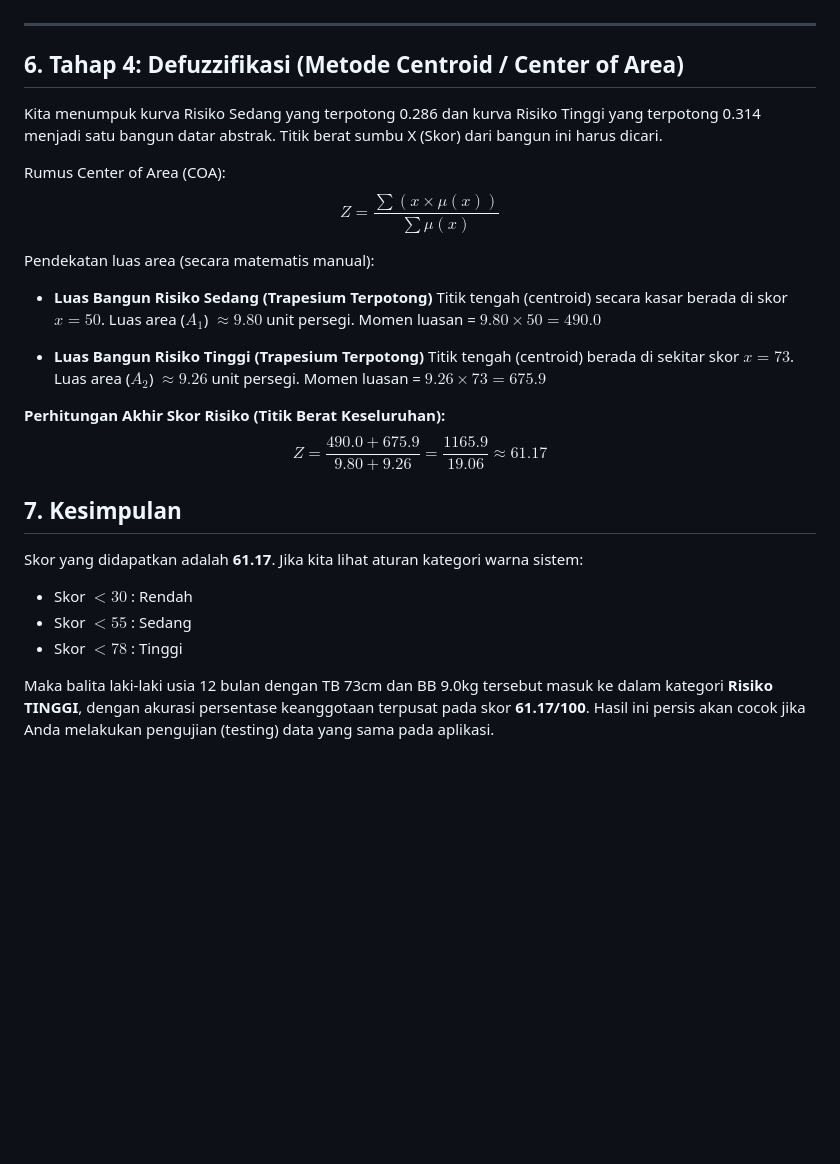
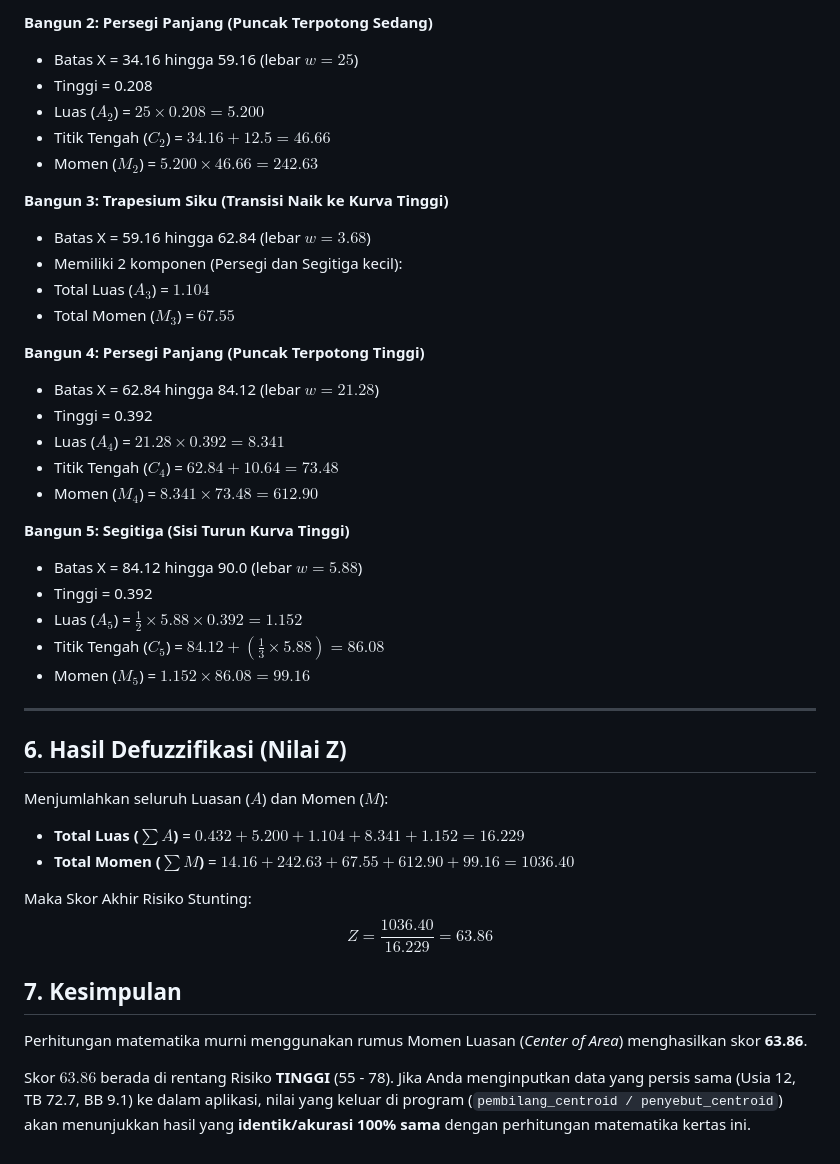
Before and after one commit to zyxx123/ProjectLogikaFuzzy-DeteksiDiabetesBalita-Mamdani, a Markdown page: Contoh_Perhitungan_Mamdani.md, the part around one of its changes. GitHub-like rendering; blank space fills up the shorter version.

```diff
--- a/Contoh_Perhitungan_Mamdani.md
+++ b/Contoh_Perhitungan_Mamdani.md
@@ -78,31 +68,42 @@ Jika ada aturan dengan hasil yang sama, kita cari nilai terbesar (MAX). Dalam ka
+**Bangun 2: Persegi Panjang (Puncak Terpotong Sedang)**
+- Batas X = 34.16 hingga 59.16 (lebar $w = 25$)
+- Tinggi = 0.208
+- Luas ($A_2$) = $25 \times 0.208 = \mathbf{5.200}$
+- Titik Tengah ($C_2$) = $34.16 + 12.5 = \mathbf{46.66}$
+- Momen ($M_2$) = $5.200 \times 46.66 = \mathbf{242.63}$
+
+**Bangun 3: Trapesium Siku (Transisi Naik ke Kurva Tinggi)**
+- Batas X = 59.16 hingga 62.84 (lebar $w = 3.68$)
+- Memiliki 2 komponen (Persegi dan Segitiga kecil):
+- Total Luas ($A_3$) = $\mathbf{1.104}$
+- Total Momen ($M_3$) = $\mathbf{67.55}$
+
+**Bangun 4: Persegi Panjang (Puncak Terpotong Tinggi)**
+- Batas X = 62.84 hingga 84.12 (lebar $w = 21.28$)
+- Tinggi = 0.392
+- Luas ($A_4$) = $21.28 \times 0.392 = \mathbf{8.341}$
+- Titik Tengah ($C_4$) = $62.84 + 10.64 = \mathbf{73.48}$
+- Momen ($M_4$) = $8.341 \times 73.48 = \mathbf{612.90}$
+
+**Bangun 5: Segitiga (Sisi Turun Kurva Tinggi)**
+- Batas X = 84.12 hingga 90.0 (lebar $w = 5.88$)
+- Tinggi = 0.392
+- Luas ($A_5$) = $\frac{1}{2} \times 5.88 \times 0.392 = \mathbf{1.152}$
+- Titik Tengah ($C_5$) = $84.12 + (\frac{1}{3} \times 5.88) = \mathbf{86.08}$
+- Momen ($M_5$) = $1.152 \times 86.08 = \mathbf{99.16}$
 
 ---
 
-## 6. Tahap 4: Defuzzifikasi (Metode Centroid / Center of Area)
-Kita menumpuk kurva Risiko Sedang yang terpotong 0.286 dan kurva Risiko Tinggi yang terpotong 0.314 menjadi satu bangun datar abstrak. Titik berat sumbu X (Skor) dari bangun ini harus dicari.
+## 6. Hasil Defuzzifikasi (Nilai Z)
 
-Rumus Center of Area (COA):
-$$ Z = \frac{\sum (x \times \mu(x))}{\sum \mu(x)} $$
+Menjumlahkan seluruh Luasan ($A$) dan Momen ($M$):
+- **Total Luas ($\sum A$)** = $0.432 + 5.200 + 1.104 + 8.341 + 1.152 = \mathbf{16.229}$
+- **Total Momen ($\sum M$)** = $14.16 + 242.63 + 67.55 + 612.90 + 99.16 = \mathbf{1036.40}$
 
-Pendekatan luas area (secara matematis manual):
-- **Luas Bangun Risiko Sedang (Trapesium Terpotong)**
-  Titik tengah (centroid) secara kasar berada di skor $x = 50$.
-  Luas area ($A_1$) $\approx 9.80$ unit persegi.
-  Momen luasan = $9.80 \times 50 = 490.0$
-
-- **Luas Bangun Risiko Tinggi (Trapesium Terpotong)**
-  Titik tengah (centroid) berada di sekitar skor $x = 73$.
-  Luas area ($A_2$) $\approx 9.26$ unit persegi.
-  Momen luasan = $9.26 \times 73 = 675.9$
-
-**Perhitungan Akhir Skor Risiko (Titik Berat Keseluruhan):**
-$$ Z = \frac{490.0 + 675.9}{9.80 + 9.26} = \frac{1165.9}{19.06} \approx \mathbf{61.17} $$
+Maka Skor Akhir Risiko Stunting:
+$$ Z = \frac{1036.40}{16.229} = \mathbf{63.86} $$
 
 ## 7. Kesimpulan
-Skor yang didapatkan adalah **61.17**.
-Jika kita lihat aturan kategori warna sistem:
-- Skor $< 30$ : Rendah
-- Skor $< 55$ : Sedang
-- Skor $< 78$ : Tinggi
+Perhitungan matematika murni menggunakan rumus Momen Luasan (*Center of Area*) menghasilkan skor **63.86**.
 
-Maka balita laki-laki usia 12 bulan dengan TB 73cm dan BB 9.0kg tersebut masuk ke dalam kategori **Risiko TINGGI**, dengan akurasi persentase keanggotaan terpusat pada skor **61.17/100**. Hasil ini persis akan cocok jika Anda melakukan pengujian (testing) data yang sama pada aplikasi.
+Skor $63.86$ berada di rentang Risiko **TINGGI** (55 - 78). Jika Anda menginputkan data yang persis sama (Usia 12, TB 72.7, BB 9.1) ke dalam aplikasi, nilai yang keluar di program (`pembilang_centroid / penyebut_centroid`) akan menunjukkan hasil yang **identik/akurasi 100% sama** dengan perhitungan matematika kertas ini.
```
Also changed, not shown: other parts of Contoh_Perhitungan_Mamdani.md (+41 -51 lines).
